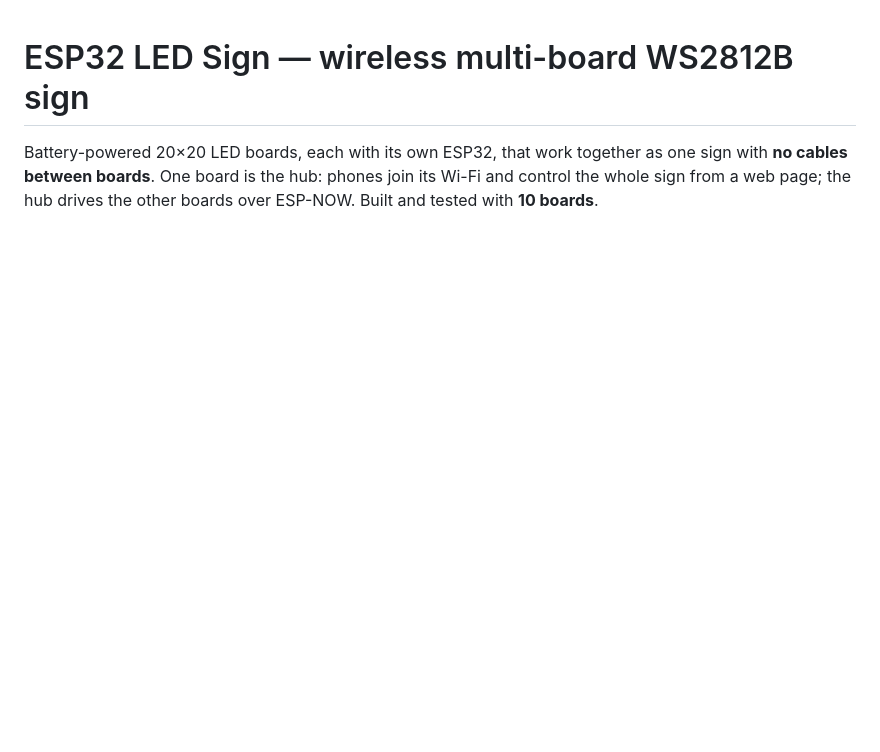
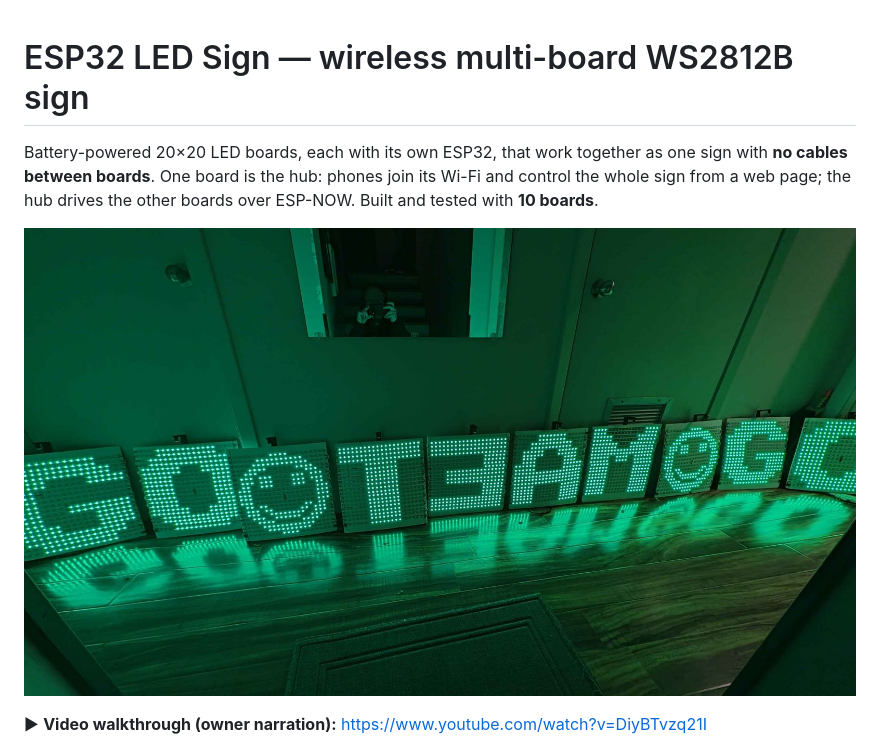
Before and after one commit to Alternating/esp32-LED-sign, a Markdown page: README.md, the part around the change. GitHub-like rendering; pictures changed too: docs/images/sign_10_boards.jpg (added); blank space fills up the shorter version.

```diff
--- a/README.md
+++ b/README.md
@@ -1,6 +1,10 @@
 # ESP32 LED Sign — wireless multi-board WS2812B sign
 
 Battery-powered 20×20 LED boards, each with its own ESP32, that work together as one sign with **no cables between boards**. One board is the hub: phones join its Wi-Fi and control the whole sign from a web page; the hub drives the other boards over ESP-NOW. Built and tested with **10 boards**.
+
+![10 boards showing GO ☺ TEAM ☺ GO](docs/images/sign_10_boards.jpg)
+
+▶ **Video walkthrough (owner narration):** https://www.youtube.com/watch?v=DiyBTvzq21I
 
 <p>
 <img src="docs/images/ui_message.jpg" width="200" alt="Message tab">
```
Also changed, not shown: docs/FEATURES.md (+4 -0 lines).
